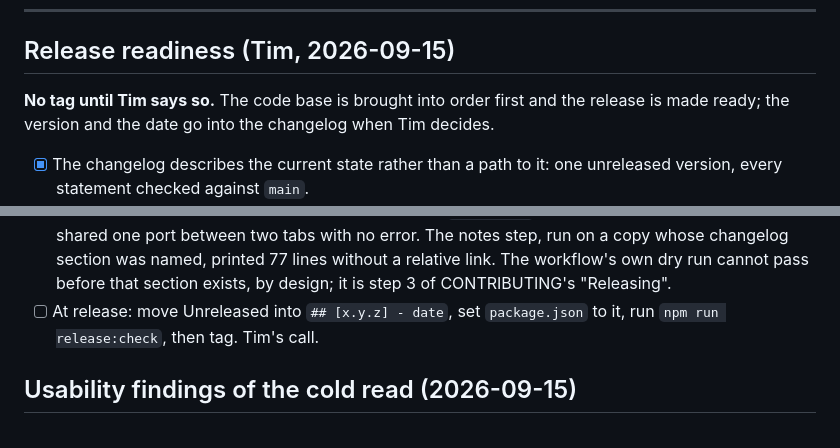
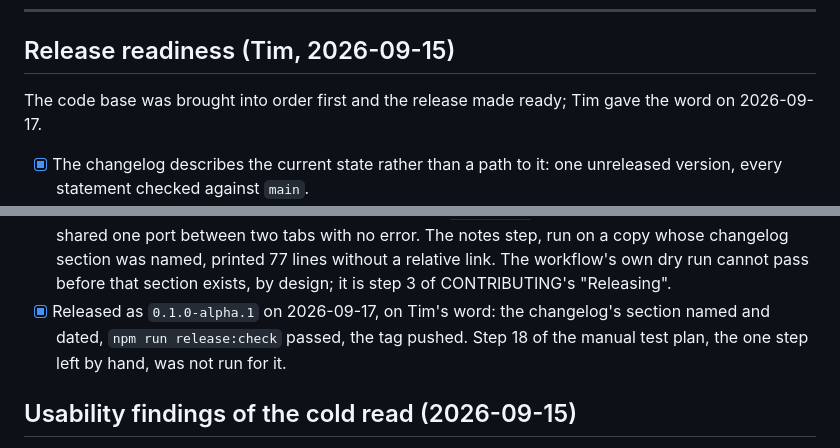
Before and after one commit to tkrepo1234/serial-broker, a Markdown page: BACKLOG.md, 2 parts joined by grey strips. GitHub-like rendering.

Commit message:
Release 0.1.0-alpha.1
The changelog's section is named and dated, and the backlog says the release was
made on Tim's word. `npm run release:check` prints the notes; verify passes.

```diff
--- a/BACKLOG.md
+++ b/BACKLOG.md
@@ -6,8 +6,8 @@ Work that is agreed but not yet started. Ordered by when it becomes relevant, no
 
 ## Release readiness (Tim, 2026-09-15)
 
-**No tag until Tim says so.** The code base is brought into order first and the release is made
-ready; the version and the date go into the changelog when Tim decides.
+The code base was brought into order first and the release made ready; Tim gave the word on
+2026-09-17.
 
 - [x] The changelog describes the current state rather than a path to it: one unreleased version,
       every statement checked against `main`.
@@ -37,8 +37,9 @@ ready; the version and the date go into the changelog when Tim decides.
       error. The notes step, run on a copy whose changelog section was named, printed 77 lines
       without a relative link. The workflow's own dry run cannot pass before that section exists,
       by design; it is step 3 of CONTRIBUTING's "Releasing".
-- [ ] At release: move Unreleased into `## [x.y.z] - date`, set `package.json` to it, run
-      `npm run release:check`, then tag. Tim's call.
+- [x] Released as `0.1.0-alpha.1` on 2026-09-17, on Tim's word: the changelog's section named and
+      dated, `npm run release:check` passed, the tag pushed. Step 18 of the manual test plan, the one
+      step left by hand, was not run for it.
 
 ## Usability findings of the cold read (2026-09-15)
 
```
Also changed, not shown: CHANGELOG.md (+2 -0 lines).
